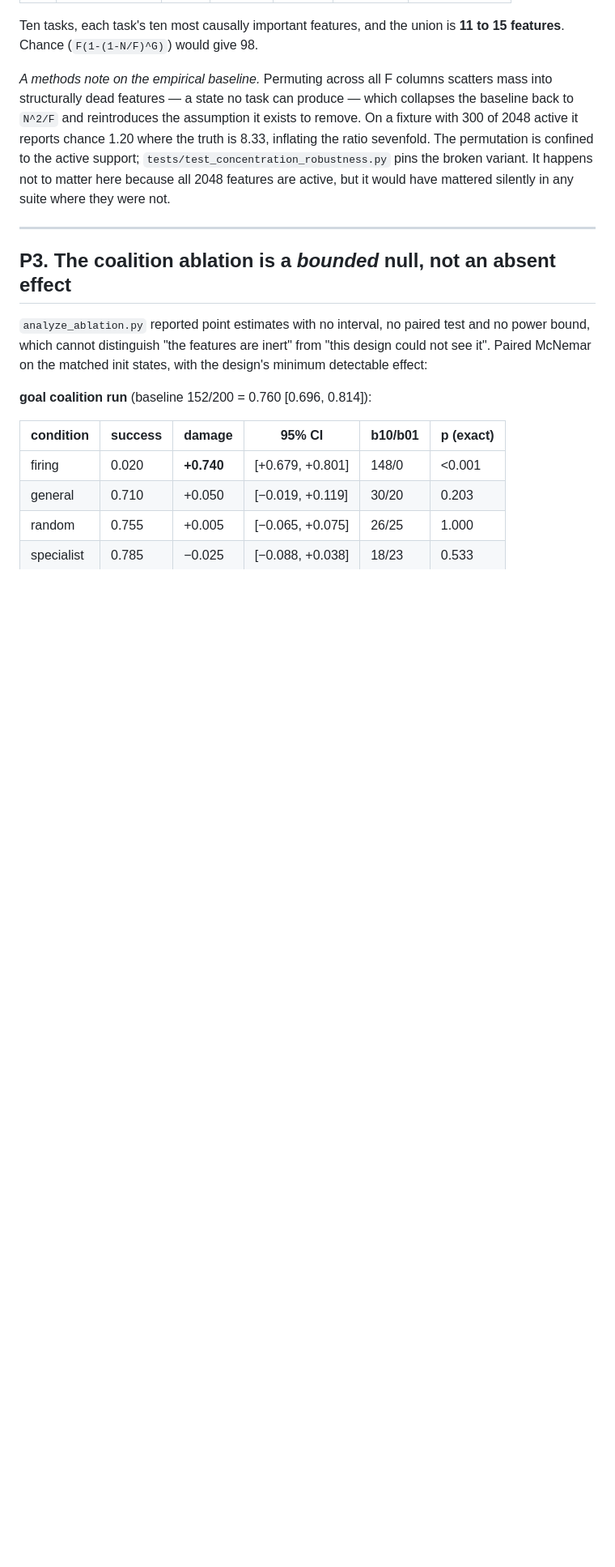
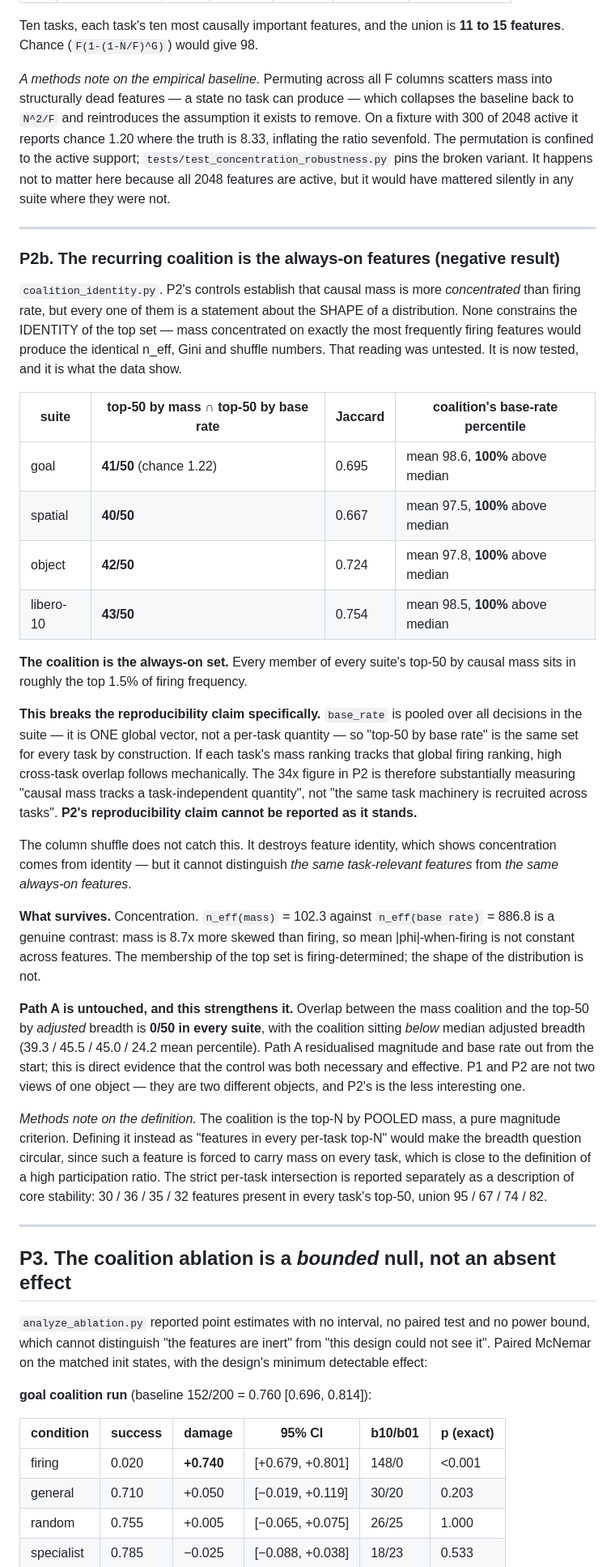
Before and after one commit to hvnsel/MrVLA, a Markdown page: results.md, the part around the change. Shown at 81% size. Rendered like a GitHub page; blank space fills up the shorter version.

Commit message:
Record P2b: the recurring coalition is the always-on features
The coalition identity check came back against P2's reproducibility claim in
all four suites. Top-50 by causal mass overlaps top-50 by base firing rate at
41/50, 40/50, 42/50, 43/50 against a chance of 1.22, and every member of every
suite's coalition sits in roughly the top 1.5% of firing frequency.

This breaks the reproducibility claim specifically, and by a mechanism the
existing controls cannot see. base_rate is pooled over all decisions in a suite
-- one global vector, not a per-task quantity -- so "top-50 by base rate" is the
same set for every task by construction. If each task's mass ranking tracks that
global ranking, high cross-task overlap follows mechanically. The published 34x
is therefore substantially measuring "causal mass tracks a task-independent
quantity" rather than "the same task machinery is recruited across tasks". The
column shuffle does not catch it: destroying feature identity shows the
concentration comes from identity, but cannot separate the same task-relevant
features from the same always-on features. Every P2 control is a statement about
the shape of a distribution; none constrains the identity of the top set.

Concentration survives. n_eff(mass) = 102.3 against n_eff(base rate) = 886.8 is
a real contrast -- mass is 8.7x more skewed than firing, so mean |phi| per firing
decision is not constant. Membership of the top set is firing-determined; the
shape of the distribution is not.

Path A is untouched and strengthened. Overlap between the mass coalition and the
top-50 by ADJUSTED breadth is 0/50 in every suite, with the coalition below
median adjusted breadth. Path A residualised magnitude and base rate out from the
start, and this is direct evidence the control was necessary and effective. P1
and P2 describe two different objects, not two views of one.

Co-Authored-By: Claude Opus 5 <noreply@anthropic.com>
Claude-Session: https://claude.ai/code/session_017FtXFuCwb7SKtxhypxG1bV

```diff
--- a/results.md
+++ b/results.md
@@ -435,6 +435,57 @@ have mattered silently in any suite where they were not.
 
 ---
 
+### P2b. The recurring coalition is the always-on features (negative result)
+
+`coalition_identity.py`. P2's controls establish that causal mass is more *concentrated* than
+firing rate, but every one of them is a statement about the SHAPE of a distribution. None
+constrains the IDENTITY of the top set — mass concentrated on exactly the most frequently
+firing features would produce the identical n_eff, Gini and shuffle numbers. That reading was
+untested. It is now tested, and it is what the data show.
+
+| suite | top-50 by mass ∩ top-50 by base rate | Jaccard | coalition's base-rate percentile |
+|---|---|---|---|
+| goal | **41/50** (chance 1.22) | 0.695 | mean 98.6, **100%** above median |
+| spatial | **40/50** | 0.667 | mean 97.5, **100%** above median |
+| object | **42/50** | 0.724 | mean 97.8, **100%** above median |
+| libero-10 | **43/50** | 0.754 | mean 98.5, **100%** above median |
+
+**The coalition is the always-on set.** Every member of every suite's top-50 by causal mass
+sits in roughly the top 1.5% of firing frequency.
+
+**This breaks the reproducibility claim specifically.** `base_rate` is pooled over all decisions
+in the suite — it is ONE global vector, not a per-task quantity — so "top-50 by base rate" is
+the same set for every task by construction. If each task's mass ranking tracks that global
+firing ranking, high cross-task overlap follows mechanically. The 34x figure in P2 is therefore
+substantially measuring "causal mass tracks a task-independent quantity", not "the same task
+machinery is recruited across tasks". **P2's reproducibility claim cannot be reported as it
+stands.**
+
+The column shuffle does not catch this. It destroys feature identity, which shows concentration
+comes from identity — but it cannot distinguish *the same task-relevant features* from *the same
+always-on features*.
+
+**What survives.** Concentration. `n_eff(mass)` = 102.3 against `n_eff(base rate)` = 886.8 is a
+genuine contrast: mass is 8.7x more skewed than firing, so mean |phi|-when-firing is not
+constant across features. The membership of the top set is firing-determined; the shape of the
+distribution is not.
+
+**Path A is untouched, and this strengthens it.** Overlap between the mass coalition and the
+top-50 by *adjusted* breadth is **0/50 in every suite**, with the coalition sitting *below*
+median adjusted breadth (39.3 / 45.5 / 45.0 / 24.2 mean percentile). Path A residualised
+magnitude and base rate out from the start; this is direct evidence that the control was both
+necessary and effective. P1 and P2 are not two views of one object — they are two different
+objects, and P2's is the less interesting one.
+
+*Methods note on the definition.* The coalition is the top-N by POOLED mass, a pure magnitude
+criterion. Defining it instead as "features in every per-task top-N" would make the breadth
+question circular, since such a feature is forced to carry mass on every task, which is close to
+the definition of a high participation ratio. The strict per-task intersection is reported
+separately as a description of core stability: 30 / 36 / 35 / 32 features present in every
+task's top-50, union 95 / 67 / 74 / 82.
+
+---
+
 ## P3. The coalition ablation is a *bounded* null, not an absent effect
 
 `analyze_ablation.py` reported point estimates with no interval, no paired test and no power
```
